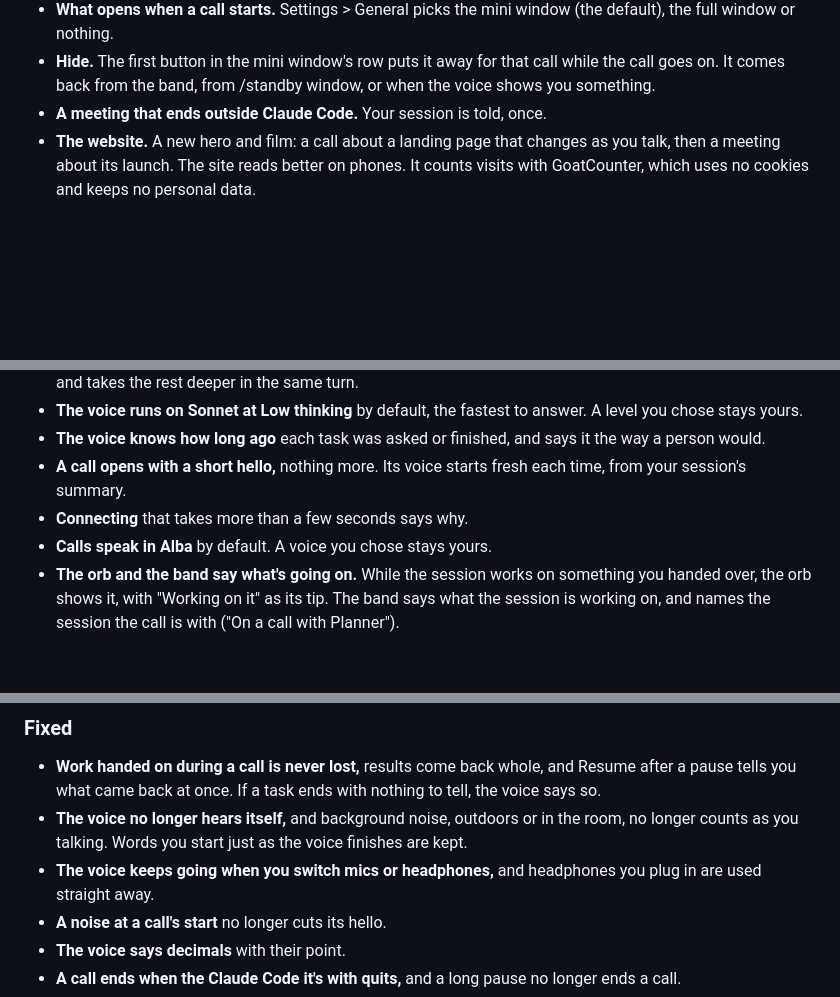
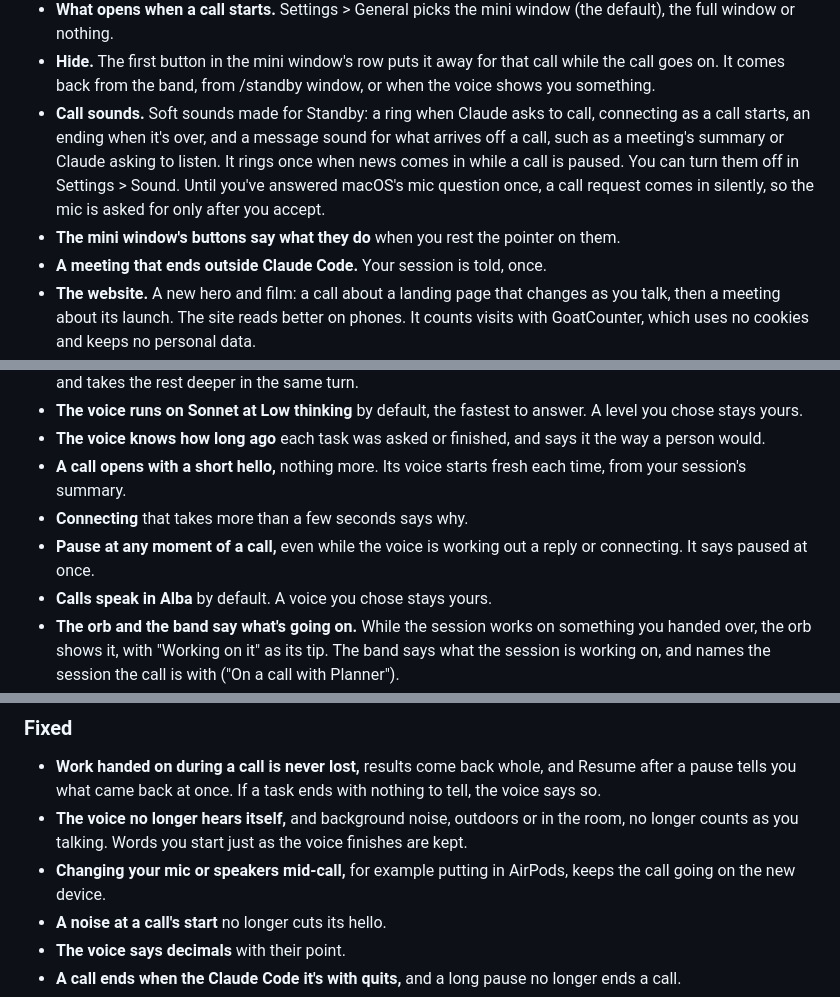
Before and after one commit to mksadoughi/standby, a Markdown page: CHANGELOG.md, 3 parts joined by grey strips. GitHub-like rendering; blank space fills up the shorter version.

Commit message:
The changelog for 0.2.0 is dated 2026-11-03 and adds call sounds, pausing at any moment of a call, the mini window's buttons saying what they do, and a call that goes on when the mic or speakers change
Co-Authored-By: Claude Opus 5.5 <noreply@anthropic.com>

```diff
--- a/CHANGELOG.md
+++ b/CHANGELOG.md
@@ -28,6 +28,12 @@ too.
   nothing.
 - **Hide.** The first button in the mini window's row puts it away for that call while the call goes on. It comes
   back from the band, from /standby window, or when the voice shows you something.
+- **Call sounds.** Soft sounds made for Standby: a ring when Claude asks to call, connecting as a call starts, an
+  ending when it's over, and a message sound for what arrives off a call, such as a meeting's summary or Claude
+  asking to listen. It rings once when news comes in while a call is paused. You can turn them off in
+  Settings > Sound. Until you've answered macOS's mic question once, a call request comes in silently, so the mic is
+  asked for only after you accept.
+- **The mini window's buttons say what they do** when you rest the pointer on them.
 - **A meeting that ends outside Claude Code.** Your session is told, once.
 - **The website.** A new hero and film: a call about a landing page that changes as you talk, then a meeting about
   its launch. The site reads better on phones. It counts visits with GoatCounter, which uses no cookies and keeps no
@@ -43,6 +49,8 @@ too.
 - **The voice knows how long ago** each task was asked or finished, and says it the way a person would.
 - **A call opens with a short hello,** nothing more. Its voice starts fresh each time, from your session's summary.
 - **Connecting** that takes more than a few seconds says why.
+- **Pause at any moment of a call,** even while the voice is working out a reply or connecting. It says paused at
+  once.
 - **Calls speak in Alba** by default. A voice you chose stays yours.
 - **The orb and the band say what's going on.** While the session works on something you handed over, the orb shows
   it, with "Working on it" as its tip. The band says what the session is working on, and names the session the call
@@ -78,7 +86,8 @@ too.
   came back at once. If a task ends with nothing to tell, the voice says so.
 - **The voice no longer hears itself,** and background noise, outdoors or in the room, no longer counts as you
   talking. Words you start just as the voice finishes are kept.
-- **The voice keeps going when you switch mics or headphones,** and headphones you plug in are used straight away.
+- **Changing your mic or speakers mid-call,** for example putting in AirPods, keeps the call going on the new
+  device.
 - **A noise at a call's start** no longer cuts its hello.
 - **The voice says decimals** with their point.
 - **A call ends when the Claude Code it's with quits,** and a long pause no longer ends a call.
```
Also changed, not shown: other parts of CHANGELOG.md (+1 -1 lines).
